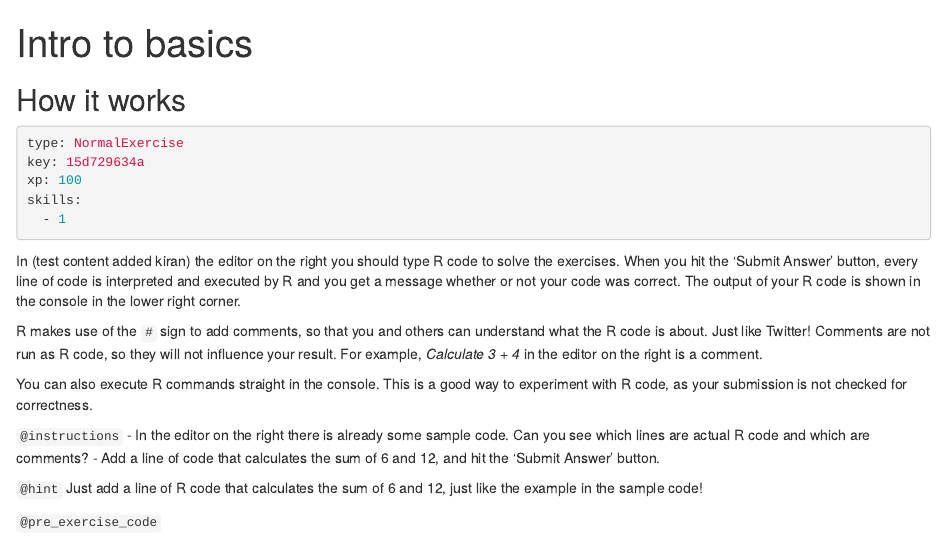
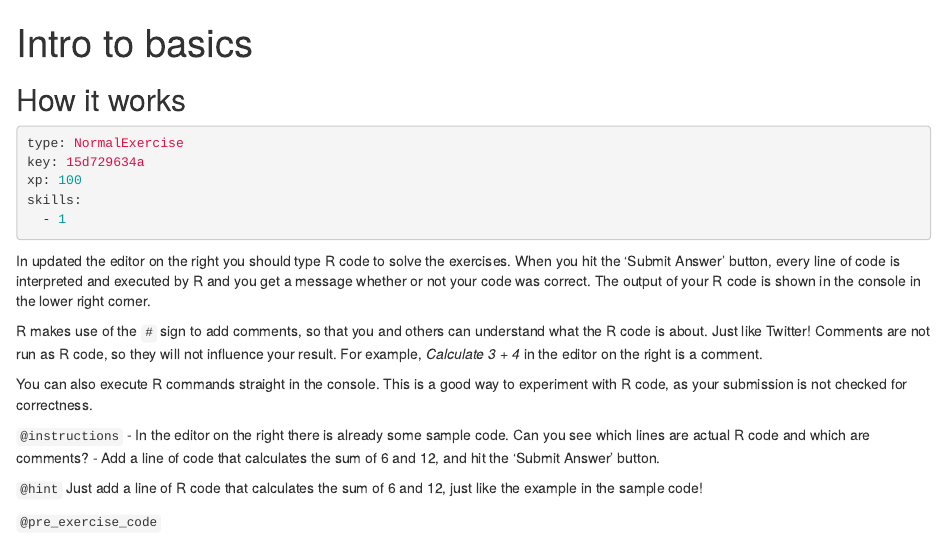
Before and after one commit to darshanazibtek/QMDcheck, an R Markdown document (chapter1.Rmd): the page in a window 1100 px wide, from its top. Rendered offline with R 4.5, knitr and Pandoc, with nearby package versions; some code elsewhere in the file could not run offline; common packages that the code uses without loading them are loaded.

Commit message:
Update chapter1.Rmd

````diff
--- a/chapter1.Rmd
+++ b/chapter1.Rmd
@@ -18,7 +18,7 @@ skills:
   - 1
 ```
 
-In (test content added kiran) the editor on the right you should type R code to solve the exercises. When you hit the 'Submit Answer' button, every line of code is interpreted and executed by R and you get a message whether or not your code was correct. The output of your R code is shown in the console in the lower right corner.
+In updated the editor on the right you should type R code to solve the exercises. When you hit the 'Submit Answer' button, every line of code is interpreted and executed by R and you get a message whether or not your code was correct. The output of your R code is shown in the console in the lower right corner.
 
 R makes use of the `#` sign to add comments, so that you and others can understand what the R code is about. Just like Twitter! Comments are not run as R code, so they will not influence your result. For example, _Calculate 3 + 4_ in the editor on the right is a comment.
 
````
